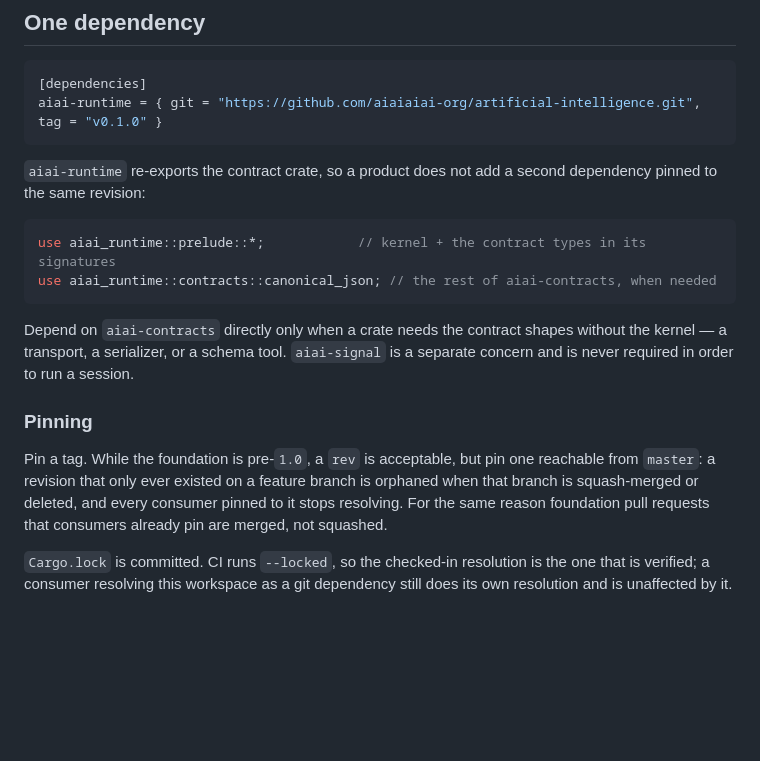
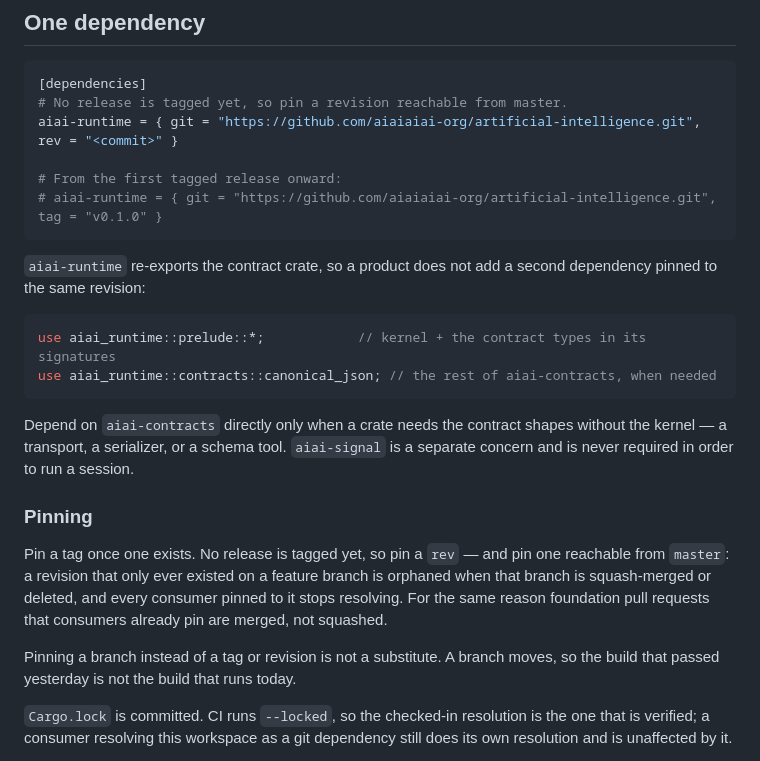
Before and after one commit to aiaiaiai-org/artificial-intelligence, a Markdown page: docs/consuming.md, the part around the change. GitHub-like rendering; blank space fills up the shorter version.

Commit message:
docs: stop handing consumers a dependency line that cannot resolve
README.md and docs/consuming.md both offered `tag = "v0.1.0"` as the snippet to copy,
but no release is tagged. A reader following either one gets a resolution failure.

Show the revision form that works today, keep the tag form alongside it as what
replaces it after the first release, and say plainly that pinning a branch is not a
substitute for either.

Co-Authored-By: Claude Opus 5 <noreply@anthropic.com>
Claude-Session: https://claude.ai/code/session_01V2DXUhYiBYDMrBmp9KaMSB

````diff
--- a/docs/consuming.md
+++ b/docs/consuming.md
@@ -8,7 +8,11 @@ contract from the consumer's side.
 
 ```toml
 [dependencies]
-aiai-runtime = { git = "https://github.com/aiaiaiai-org/artificial-intelligence.git", tag = "v0.1.0" }
+# No release is tagged yet, so pin a revision reachable from master.
+aiai-runtime = { git = "https://github.com/aiaiaiai-org/artificial-intelligence.git", rev = "<commit>" }
+
+# From the first tagged release onward:
+# aiai-runtime = { git = "https://github.com/aiaiaiai-org/artificial-intelligence.git", tag = "v0.1.0" }
 ```
 
 `aiai-runtime` re-exports the contract crate, so a product does not add a second dependency
@@ -25,10 +29,13 @@ and is never required in order to run a session.
 
 ### Pinning
 
-Pin a tag. While the foundation is pre-`1.0`, a `rev` is acceptable, but pin one reachable
+Pin a tag once one exists. No release is tagged yet, so pin a `rev` — and pin one reachable
 from `master`: a revision that only ever existed on a feature branch is orphaned when that
 branch is squash-merged or deleted, and every consumer pinned to it stops resolving. For the
 same reason foundation pull requests that consumers already pin are merged, not squashed.
+
+Pinning a branch instead of a tag or revision is not a substitute. A branch moves, so the
+build that passed yesterday is not the build that runs today.
 
 `Cargo.lock` is committed. CI runs `--locked`, so the checked-in resolution is the one that
 is verified; a consumer resolving this workspace as a git dependency still does its own
````
Also changed, not shown: README.md (+2 -1 lines).
